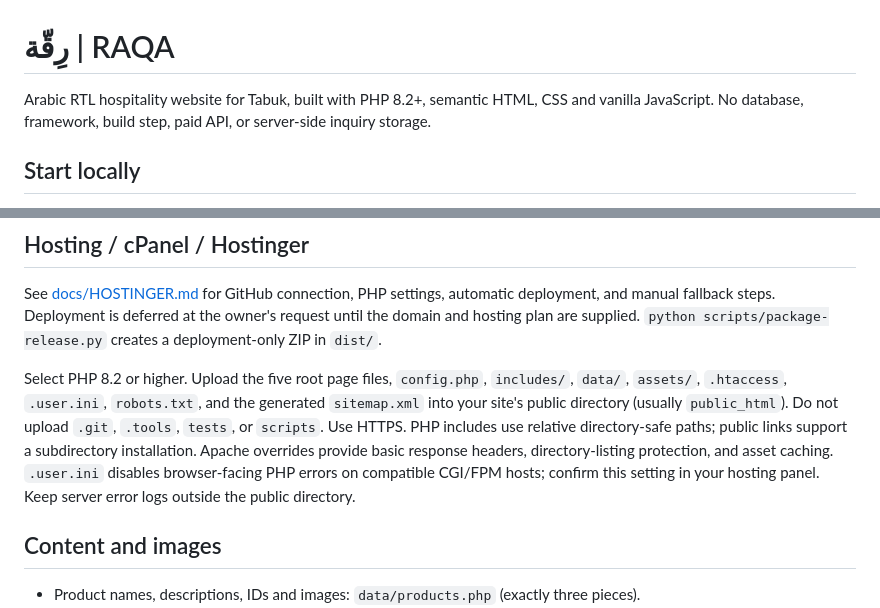
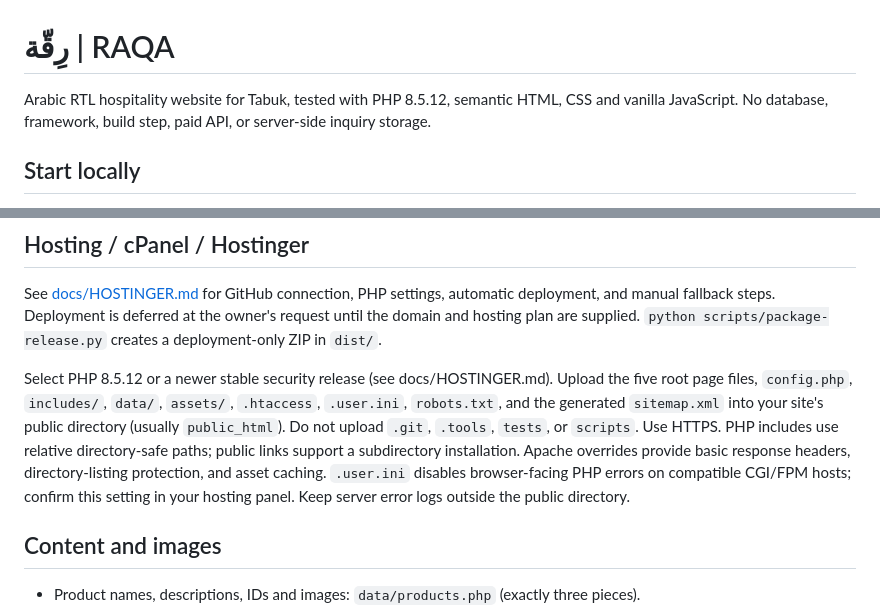
Before and after one commit to ahmedgalal2020/Raqa, a Markdown page: README.md, 2 parts joined by grey strips. Drawn GitHub-style.

Commit message:
Document PHP 8.5.12 security baseline and hosting upgrade steps

```diff
--- a/README.md
+++ b/README.md
@@ -1,6 +1,6 @@
 # رِقّة | RAQA
 
-Arabic RTL hospitality website for Tabuk, built with PHP 8.2+, semantic HTML, CSS and vanilla JavaScript. No database, framework, build step, paid API, or server-side inquiry storage.
+Arabic RTL hospitality website for Tabuk, tested with PHP 8.5.12, semantic HTML, CSS and vanilla JavaScript. No database, framework, build step, paid API, or server-side inquiry storage.
 
 ## Start locally
 
@@ -19,7 +19,7 @@ Edit `config.php`:
 
 See [docs/HOSTINGER.md](docs/HOSTINGER.md) for GitHub connection, PHP settings, automatic deployment, and manual fallback steps. Deployment is deferred at the owner's request until the domain and hosting plan are supplied. `python scripts/package-release.py` creates a deployment-only ZIP in `dist/`.
 
-Select PHP 8.2 or higher. Upload the five root page files, `config.php`, `includes/`, `data/`, `assets/`, `.htaccess`, `.user.ini`, `robots.txt`, and the generated `sitemap.xml` into your site's public directory (usually `public_html`). Do not upload `.git`, `.tools`, `tests`, or `scripts`. Use HTTPS. PHP includes use relative directory-safe paths; public links support a subdirectory installation. Apache overrides provide basic response headers, directory-listing protection, and asset caching. `.user.ini` disables browser-facing PHP errors on compatible CGI/FPM hosts; confirm this setting in your hosting panel. Keep server error logs outside the public directory.
+Select PHP 8.5.12 or a newer stable security release (see docs/HOSTINGER.md). Upload the five root page files, `config.php`, `includes/`, `data/`, `assets/`, `.htaccess`, `.user.ini`, `robots.txt`, and the generated `sitemap.xml` into your site's public directory (usually `public_html`). Do not upload `.git`, `.tools`, `tests`, or `scripts`. Use HTTPS. PHP includes use relative directory-safe paths; public links support a subdirectory installation. Apache overrides provide basic response headers, directory-listing protection, and asset caching. `.user.ini` disables browser-facing PHP errors on compatible CGI/FPM hosts; confirm this setting in your hosting panel. Keep server error logs outside the public directory.
 
 ## Content and images
 
```
Also changed, not shown: docs/HOSTINGER.md (+14 -2 lines).
